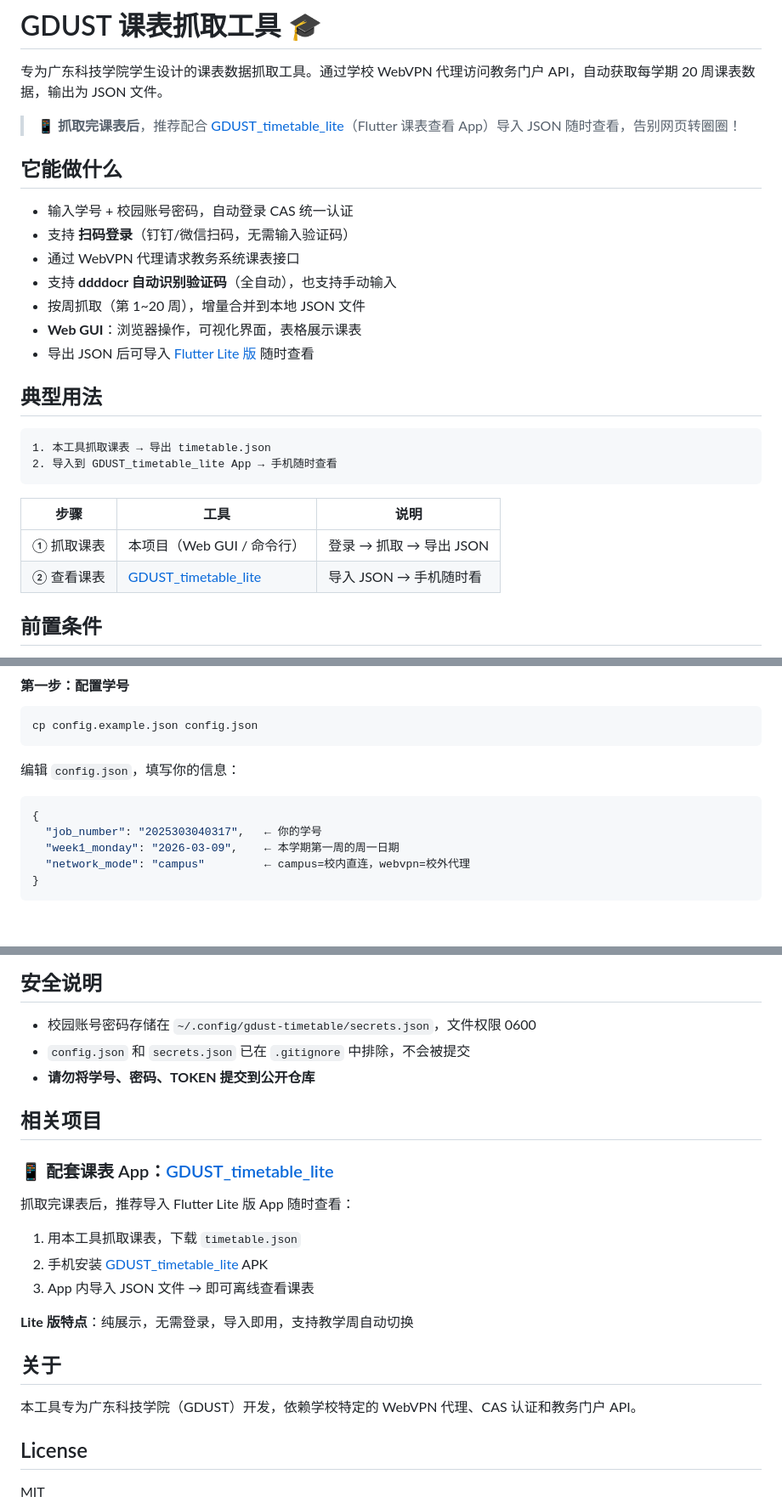
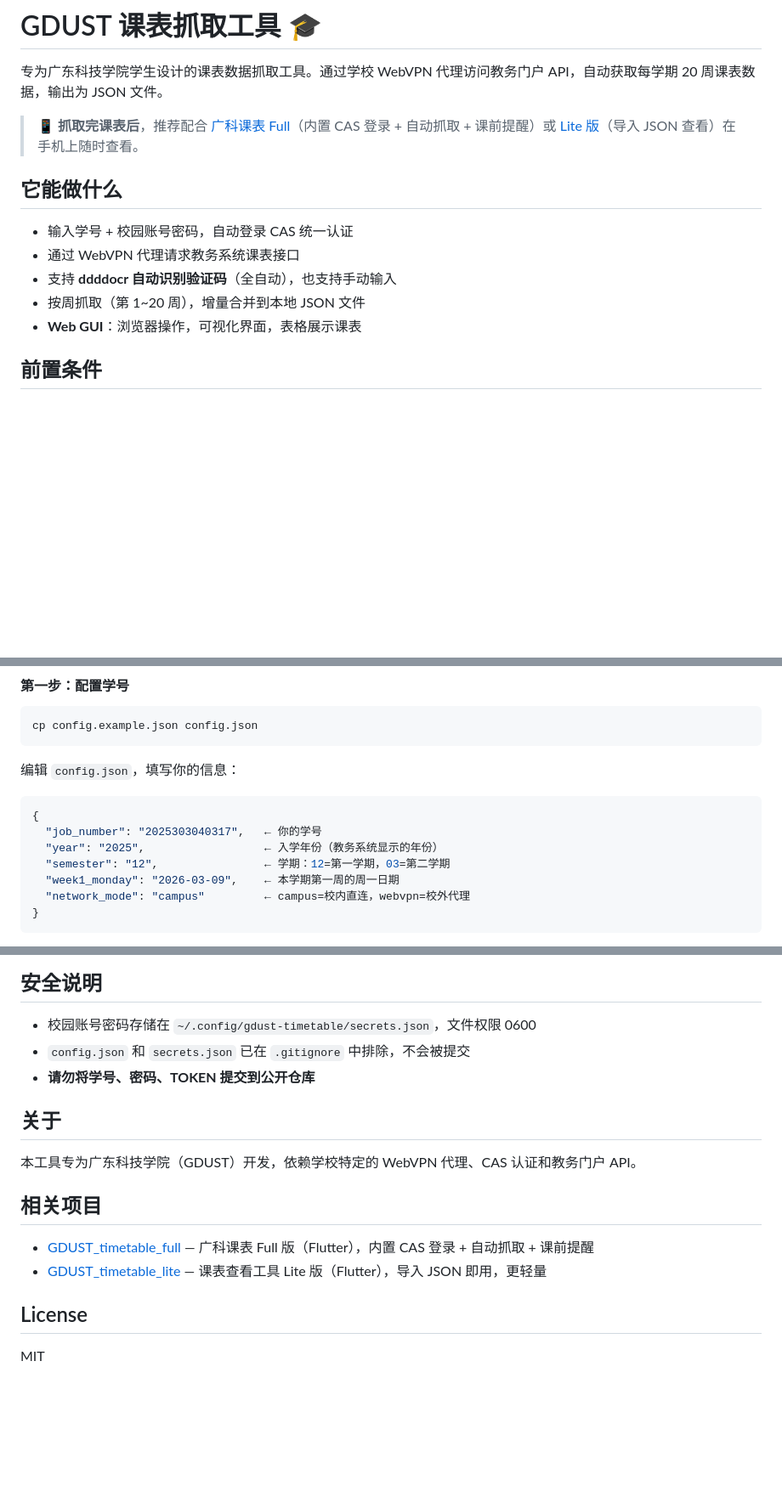
Before and after one commit to chenzhuoxi/GDUST_timetable, a Markdown page: README.md, 3 parts joined by grey strips. Shown at 85% size. Rendered like a GitHub page; blank space fills up the shorter version.

Commit message:
docs: 补全 README 互相关联，新增相关项目章节

````diff
--- a/README.md
+++ b/README.md
@@ -2,29 +2,15 @@
 
 专为广东科技学院学生设计的课表数据抓取工具。通过学校 WebVPN 代理访问教务门户 API，自动获取每学期 20 周课表数据，输出为 JSON 文件。
 
-> 📱 **抓取完课表后**，推荐配合 [GDUST_timetable_lite](https://github.com/chenzhuoxi/GDUST_timetable_lite)（Flutter 课表查看 App）导入 JSON 随时查看，告别网页转圈圈！
+> 📱 **抓取完课表后**，推荐配合 [广科课表 Full](https://github.com/chenzhuoxi/GDUST_timetable_full)（内置 CAS 登录 + 自动抓取 + 课前提醒）或 [Lite 版](https://github.com/chenzhuoxi/GDUST_timetable_lite)（导入 JSON 查看）在手机上随时查看。
 
 ## 它能做什么
 
 - 输入学号 + 校园账号密码，自动登录 CAS 统一认证
-- 支持 **扫码登录**（钉钉/微信扫码，无需输入验证码）
 - 通过 WebVPN 代理请求教务系统课表接口
 - 支持 **ddddocr 自动识别验证码**（全自动），也支持手动输入
 - 按周抓取（第 1~20 周），增量合并到本地 JSON 文件
 - **Web GUI**：浏览器操作，可视化界面，表格展示课表
-- 导出 JSON 后可导入 [Flutter Lite 版](https://github.com/chenzhuoxi/GDUST_timetable_lite) 随时查看
-
-## 典型用法
-
-```
-1. 本工具抓取课表 → 导出 timetable.json
-2. 导入到 GDUST_timetable_lite App → 手机随时查看
-```
-
-| 步骤 | 工具 | 说明 |
-|------|------|------|
-| ① 抓取课表 | 本项目（Web GUI / 命令行） | 登录 → 抓取 → 导出 JSON |
-| ② 查看课表 | [GDUST_timetable_lite](https://github.com/chenzhuoxi/GDUST_timetable_lite) | 导入 JSON → 手机随时看 |
 
 ## 前置条件
 
@@ -112,6 +98,8 @@ cp config.example.json config.json
 ```json
 {
   "job_number": "2025303040317",   ← 你的学号
+  "year": "2025",                  ← 入学年份（教务系统显示的年份）
+  "semester": "12",                ← 学期：12=第一学期，03=第二学期
   "week1_monday": "2026-03-09",    ← 本学期第一周的周一日期
   "network_mode": "campus"         ← campus=校内直连，webvpn=校外代理
 }
@@ -272,22 +260,15 @@ TOKEN 有有效期，过期后脚本会提示。刷新方式按方便程度排
 - `config.json` 和 `secrets.json` 已在 `.gitignore` 中排除，不会被提交
 - **请勿将学号、密码、TOKEN 提交到公开仓库**
 
-## 相关项目
-
-### 📱 配套课表 App：[GDUST_timetable_lite](https://github.com/chenzhuoxi/GDUST_timetable_lite)
-
-抓取完课表后，推荐导入 Flutter Lite 版 App 随时查看：
-
-1. 用本工具抓取课表，下载 `timetable.json`
-2. 手机安装 [GDUST_timetable_lite](https://github.com/chenzhuoxi/GDUST_timetable_lite) APK
-3. App 内导入 JSON 文件 → 即可离线查看课表
-
-**Lite 版特点**：纯展示，无需登录，导入即用，支持教学周自动切换
-
 ## 关于
 
 本工具专为广东科技学院（GDUST）开发，依赖学校特定的 WebVPN 代理、CAS 认证和教务门户 API。
 
+## 相关项目
+
+- [GDUST_timetable_full](https://github.com/chenzhuoxi/GDUST_timetable_full) — 广科课表 Full 版（Flutter），内置 CAS 登录 + 自动抓取 + 课前提醒
+- [GDUST_timetable_lite](https://github.com/chenzhuoxi/GDUST_timetable_lite) — 课表查看工具 Lite 版（Flutter），导入 JSON 即用，更轻量
+
 ## License
 
 MIT
````
